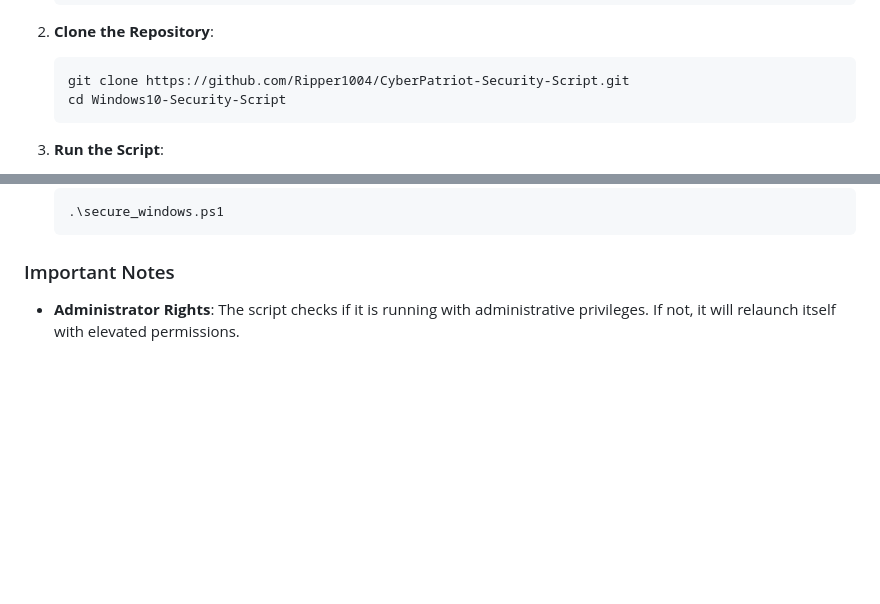
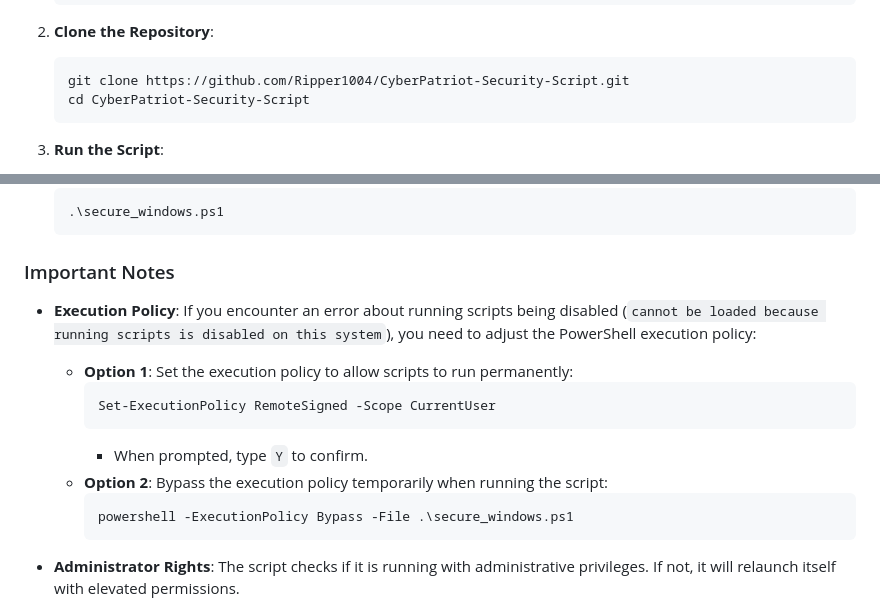
Before and after one commit to Ripper1004/CyberPatriot-Security-Script, a Markdown page: README.md, 2 parts joined by grey strips. Drawn GitHub-style; blank space fills up the shorter version.

````diff
--- a/README.md
+++ b/README.md
@@ -57,7 +57,7 @@ If you prefer to manually install Git without using Chocolatey, you can follow t
 2. **Clone the Repository**:
    ```sh
    git clone https://github.com/Ripper1004/CyberPatriot-Security-Script.git
-   cd Windows10-Security-Script
+   cd CyberPatriot-Security-Script
    ```
 
 3. **Run the Script**:
@@ -84,6 +84,17 @@ If you cannot use Chocolatey or Git, you can manually download and run the scrip
    ```
 
 ### Important Notes
+- **Execution Policy**: If you encounter an error about running scripts being disabled (`cannot be loaded because running scripts is disabled on this system`), you need to adjust the PowerShell execution policy:
+  - **Option 1**: Set the execution policy to allow scripts to run permanently:
+    ```powershell
+    Set-ExecutionPolicy RemoteSigned -Scope CurrentUser
+    ```
+    - When prompted, type `Y` to confirm.
+  - **Option 2**: Bypass the execution policy temporarily when running the script:
+    ```powershell
+    powershell -ExecutionPolicy Bypass -File .\secure_windows.ps1
+    ```
+
 - **Administrator Rights**: The script checks if it is running with administrative privileges. If not, it will relaunch itself with elevated permissions.
 - **Manual Verification**: While the script automates basic security hardening, manual verification is recommended to ensure all CyberPatriot-specific requirements are met.
 - **Firewall and Defender Issues**: In certain environments (e.g., virtual machines or restricted environments), some commands, such as configuring the firewall or enabling Windows Defender, may fail. Consider manually reviewing these settings if necessary.
````
